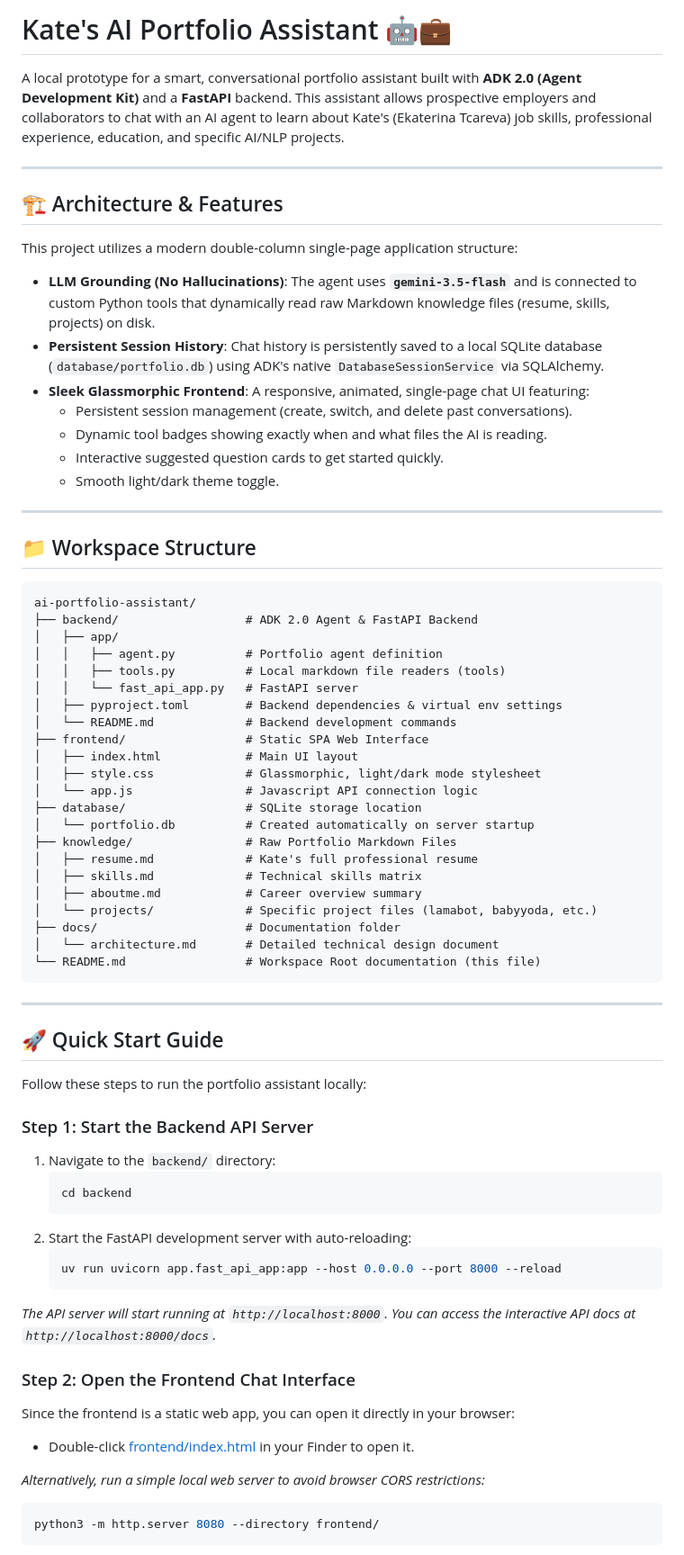
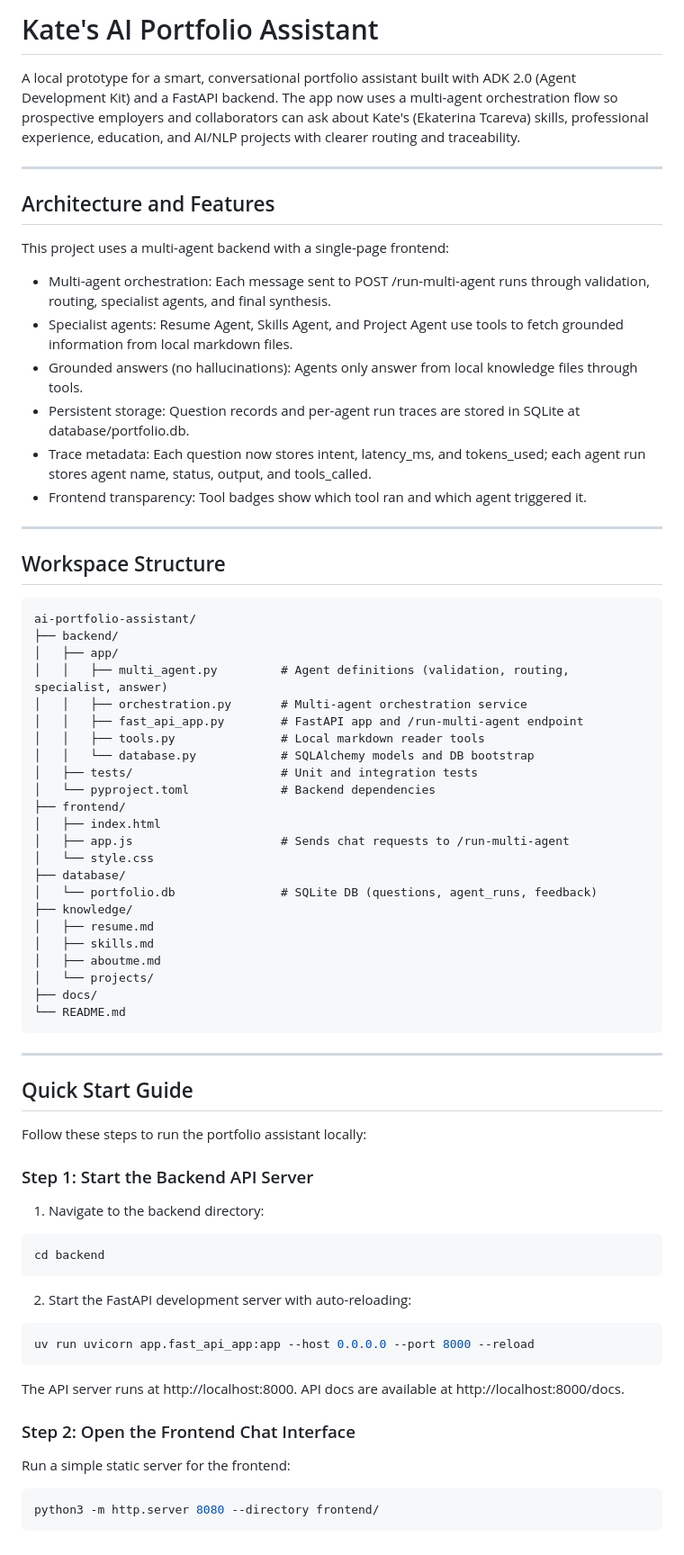
Before and after one commit to Katy-katy/ai-portfolio-assistant, a Markdown page: README.md, the part around one of its changes. Shown at 90% size. GitHub-like rendering.

Commit message:
readme updated for multiagents

````diff
--- a/README.md
+++ b/README.md
@@ -1,72 +1,74 @@
-# Kate's AI Portfolio Assistant 🤖💼
+# Kate's AI Portfolio Assistant
 
-A local prototype for a smart, conversational portfolio assistant built with **ADK 2.0 (Agent Development Kit)** and a **FastAPI** backend. This assistant allows prospective employers and collaborators to chat with an AI agent to learn about Kate's (Ekaterina Tcareva) job skills, professional experience, education, and specific AI/NLP projects.
+A local prototype for a smart, conversational portfolio assistant built with ADK 2.0 (Agent Development Kit) and a FastAPI backend. The app now uses a multi-agent orchestration flow so prospective employers and collaborators can ask about Kate's (Ekaterina Tcareva) skills, professional experience, education, and AI/NLP projects with clearer routing and traceability.
 
 ---
 
-## 🏗️ Architecture & Features
+## Architecture and Features
 
-This project utilizes a modern double-column single-page application structure:
-* **LLM Grounding (No Hallucinations)**: The agent uses **`gemini-3.5-flash`** and is connected to custom Python tools that dynamically read raw Markdown knowledge files (resume, skills, projects) on disk.
-* **Persistent Session History**: Chat history is persistently saved to a local SQLite database (`database/portfolio.db`) using ADK's native `DatabaseSessionService` via SQLAlchemy.
-* **Sleek Glassmorphic Frontend**: A responsive, animated, single-page chat UI featuring:
-  - Persistent session management (create, switch, and delete past conversations).
-  - Dynamic tool badges showing exactly when and what files the AI is reading.
-  - Interactive suggested question cards to get started quickly.
-  - Smooth light/dark theme toggle.
+This project uses a multi-agent backend with a single-page frontend:
+- Multi-agent orchestration: Each message sent to POST /run-multi-agent runs through validation, routing, specialist agents, and final synthesis.
+- Specialist agents: Resume Agent, Skills Agent, and Project Agent use tools to fetch grounded information from local markdown files.
+- Grounded answers (no hallucinations): Agents only answer from local knowledge files through tools.
+- Persistent storage: Question records and per-agent run traces are stored in SQLite at database/portfolio.db.
+- Trace metadata: Each question now stores intent, latency_ms, and tokens_used; each agent run stores agent name, status, output, and tools_called.
+- Frontend transparency: Tool badges show which tool ran and which agent triggered it.
 
 ---
 
-## 📁 Workspace Structure
+## Workspace Structure
 
 ```
 ai-portfolio-assistant/
-├── backend/                  # ADK 2.0 Agent & FastAPI Backend
+├── backend/
 │   ├── app/
-│   │   ├── agent.py          # Portfolio agent definition
-│   │   ├── tools.py          # Local markdown file readers (tools)
-│   │   └── fast_api_app.py   # FastAPI server
-│   ├── pyproject.toml        # Backend dependencies & virtual env settings
-│   └── README.md             # Backend development commands
-├── frontend/                 # Static SPA Web Interface
-│   ├── index.html            # Main UI layout
-│   ├── style.css             # Glassmorphic, light/dark mode stylesheet
-│   └── app.js                # Javascript API connection logic
-├── database/                 # SQLite storage location
-│   └── portfolio.db          # Created automatically on server startup
-├── knowledge/                # Raw Portfolio Markdown Files
-│   ├── resume.md             # Kate's full professional resume
-│   ├── skills.md             # Technical skills matrix
-│   ├── aboutme.md            # Career overview summary
-│   └── projects/             # Specific project files (lamabot, babyyoda, etc.)
-├── docs/                     # Documentation folder
-│   └── architecture.md       # Detailed technical design document
-└── README.md                 # Workspace Root documentation (this file)
+│   │   ├── multi_agent.py         # Agent definitions (validation, routing, specialist, answer)
+│   │   ├── orchestration.py       # Multi-agent orchestration service
+│   │   ├── fast_api_app.py        # FastAPI app and /run-multi-agent endpoint
+│   │   ├── tools.py               # Local markdown reader tools
+│   │   └── database.py            # SQLAlchemy models and DB bootstrap
+│   ├── tests/                     # Unit and integration tests
+│   └── pyproject.toml             # Backend dependencies
+├── frontend/
+│   ├── index.html
+│   ├── app.js                     # Sends chat requests to /run-multi-agent
+│   └── style.css
+├── database/
+│   └── portfolio.db               # SQLite DB (questions, agent_runs, feedback)
+├── knowledge/
+│   ├── resume.md
+│   ├── skills.md
+│   ├── aboutme.md
+│   └── projects/
+├── docs/
+└── README.md
 ```
 
 ---
 
-## 🚀 Quick Start Guide
+## Quick Start Guide
 
 Follow these steps to run the portfolio assistant locally:
 
 ### Step 1: Start the Backend API Server
-1. Navigate to the `backend/` directory:
-   ```bash
-   cd backend
-   ```
+1. Navigate to the backend directory:
+
+```bash
+cd backend
+```
+
 2. Start the FastAPI development server with auto-reloading:
-   ```bash
-   uv run uvicorn app.fast_api_app:app --host 0.0.0.0 --port 8000 --reload
-   ```
 
-*The API server will start running at `http://localhost:8000`. You can access the interactive API docs at `http://localhost:8000/docs`.*
+```bash
+uv run uvicorn app.fast_api_app:app --host 0.0.0.0 --port 8000 --reload
+```
+
+The API server runs at http://localhost:8000.
+API docs are available at http://localhost:8000/docs.
 
 ### Step 2: Open the Frontend Chat Interface
-Since the frontend is a static web app, you can open it directly in your browser:
-* Double-click [frontend/index.html](file:///Users/etcareva/Desktop/google_agents/ai-portfolio-assistant/frontend/index.html) in your Finder to open it.
+Run a simple static server for the frontend:
 
-*Alternatively, run a simple local web server to avoid browser CORS restrictions:*
 ```bash
 python3 -m http.server 8080 --directory frontend/
 ```
````
Also changed, not shown: other parts of README.md (+29 -7 lines).
